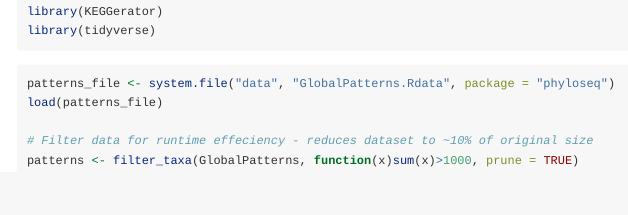
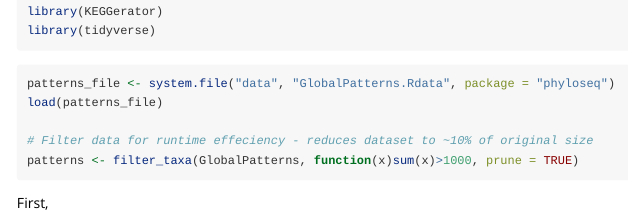
Before and after one commit to tbradley1013/KEGGerator, an R Markdown document (vignettes/intro-to-keggerator.Rmd): the page in a window 1100 px wide, from 260 px down. Rendered offline with R 4.5, knitr and Pandoc, with nearby package versions; the code chunks are not run, so their results and figures are left out.

Commit message:
minor vignette change

````diff
--- a/vignettes/intro-to-keggerator.Rmd
+++ b/vignettes/intro-to-keggerator.Rmd
@@ -34,3 +34,5 @@ load(patterns_file)
 # Filter data for runtime effeciency - reduces dataset to ~10% of original size
 patterns <- filter_taxa(GlobalPatterns, function(x)sum(x)>1000, prune = TRUE)
 ```
+
+First,
````
